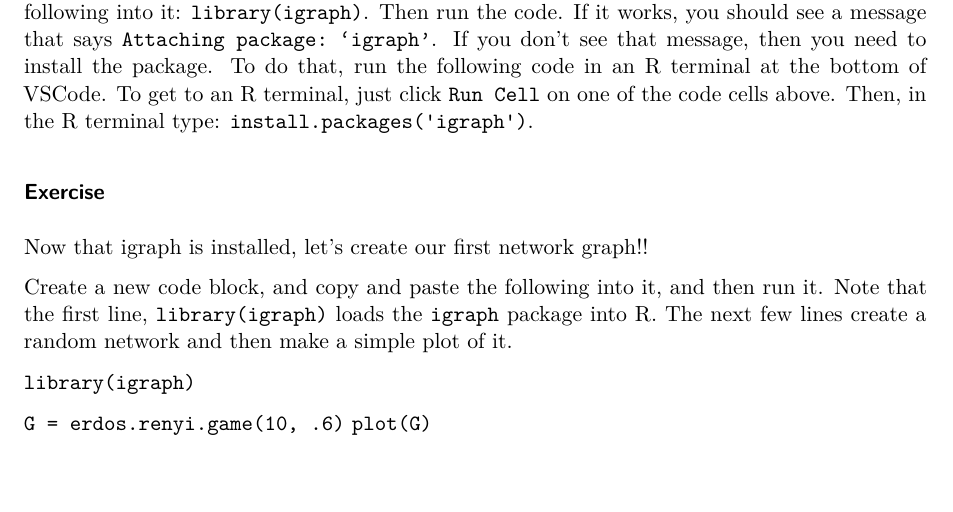
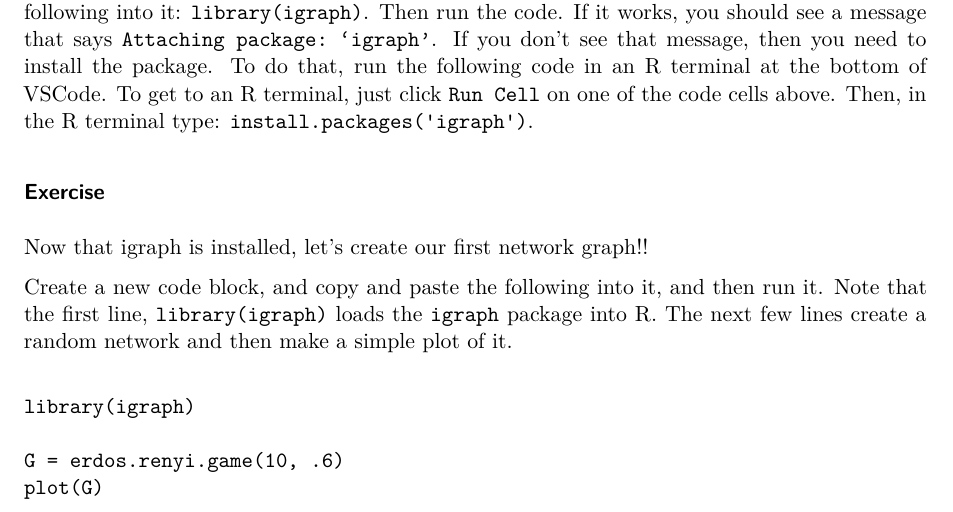
Before and after one commit to jdfoote/com_and_social_networks_labs, a Quarto document (lab_1_r_markdown.qmd): part of page 3 of 3, cut so that both start at the same text, the shorter picture padded with empty space. Rendered offline with R 4.5, knitr and Pandoc in place of Quarto, then LaTeX, with nearby package versions.

Commit message:
Fixing bug in lab 1, updating lab 3

````diff
--- a/lab_1_r_markdown.qmd
+++ b/lab_1_r_markdown.qmd
@@ -80,7 +80,9 @@ Now that igraph is installed, let's create our first network graph!!
 
 Create a new code block, and copy and paste the following into it, and then run it. Note that the first line, `library(igraph)` loads the `igraph` package into R. The next few lines create a random network and then make a simple plot of it.
 
-`library(igraph)`
+```
+library(igraph)
 
-`G = erdos.renyi.game(10, .6)`
-`plot(G)`
+G = erdos.renyi.game(10, .6)
+plot(G)
+```
````
Also changed, not shown: lab_3_mutating_and_filtering.qmd (+2 -2 lines).
